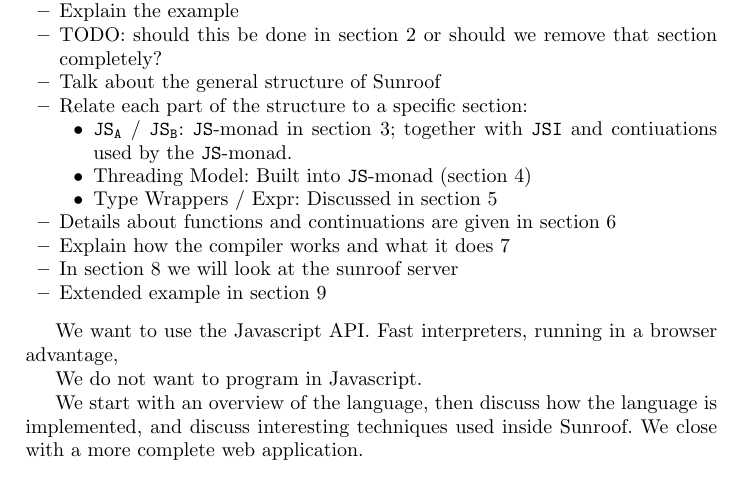
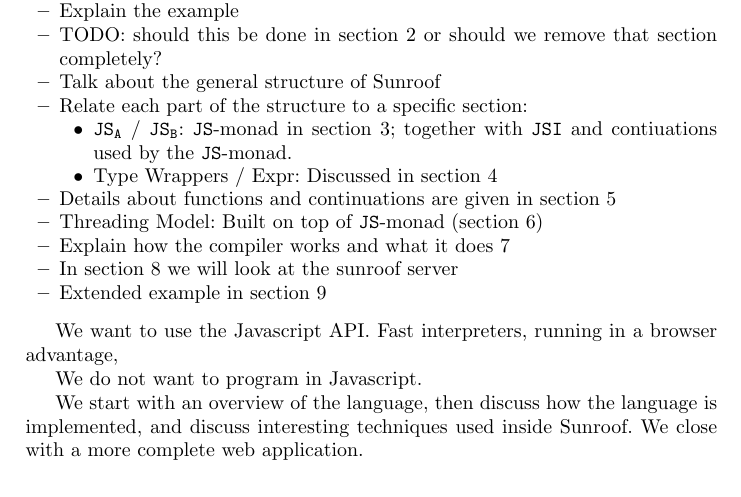
Before and after one commit to ku-fpg/paper-sunroof-tfp13, a LaTeX paper (sunroof.tex, which reads sections/introduction.tex): part of page 2 of 12, cut so that both start at the same text. Compiled offline with pdfLaTeX.

Commit message:
Chenged order of sections. Implementation of continuations should be explained before threading models.

```diff
--- a/sections/introduction.tex
+++ b/sections/introduction.tex
@@ -129,10 +129,10 @@ to apply optimizations like expression sharing when compiling to Javascript.
   \begin{itemize}
   \item \JSA\ /\ \JSB: \JS-monad in section \ref{sec:js-monad};
   together with \JSI\ and contiuations used by the \JS-monad.
-  \item Threading Model: Built into \JS-monad (section \ref{sec:threading-models})
   \item Type Wrappers / Expr: Discussed in section \ref{sec:object-model}
   \end{itemize}
 \item Details about functions and continuations are given in section \ref{sec:functions-continuations}
+\item Threading Model: Built on top of \JS-monad (section \ref{sec:threading-models})
 \item Explain how the compiler works and what it does \ref{sec:compiler}
 \item In section \ref{sec:server} we will look at the sunroof server
 \item Extended example in section \ref{sec:extended-example}
```
Also changed, not shown: sunroof.tex (+2 -2 lines).
